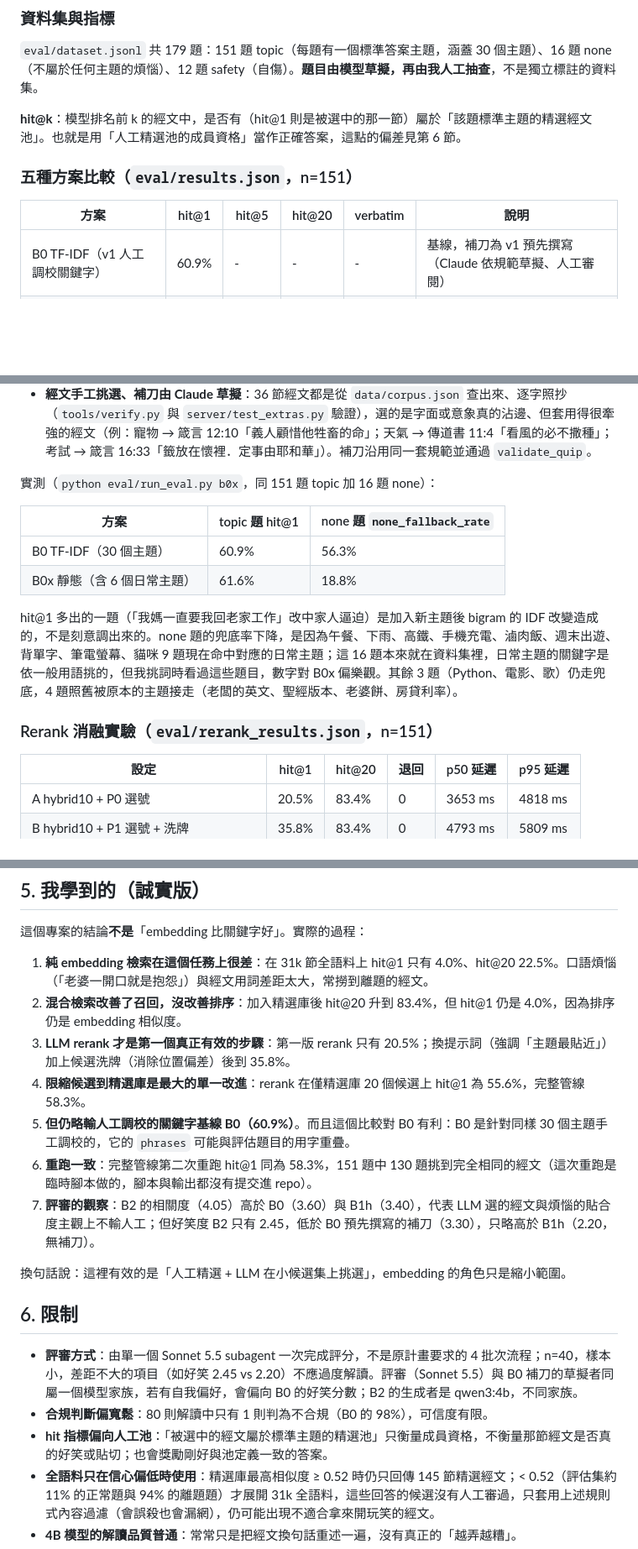
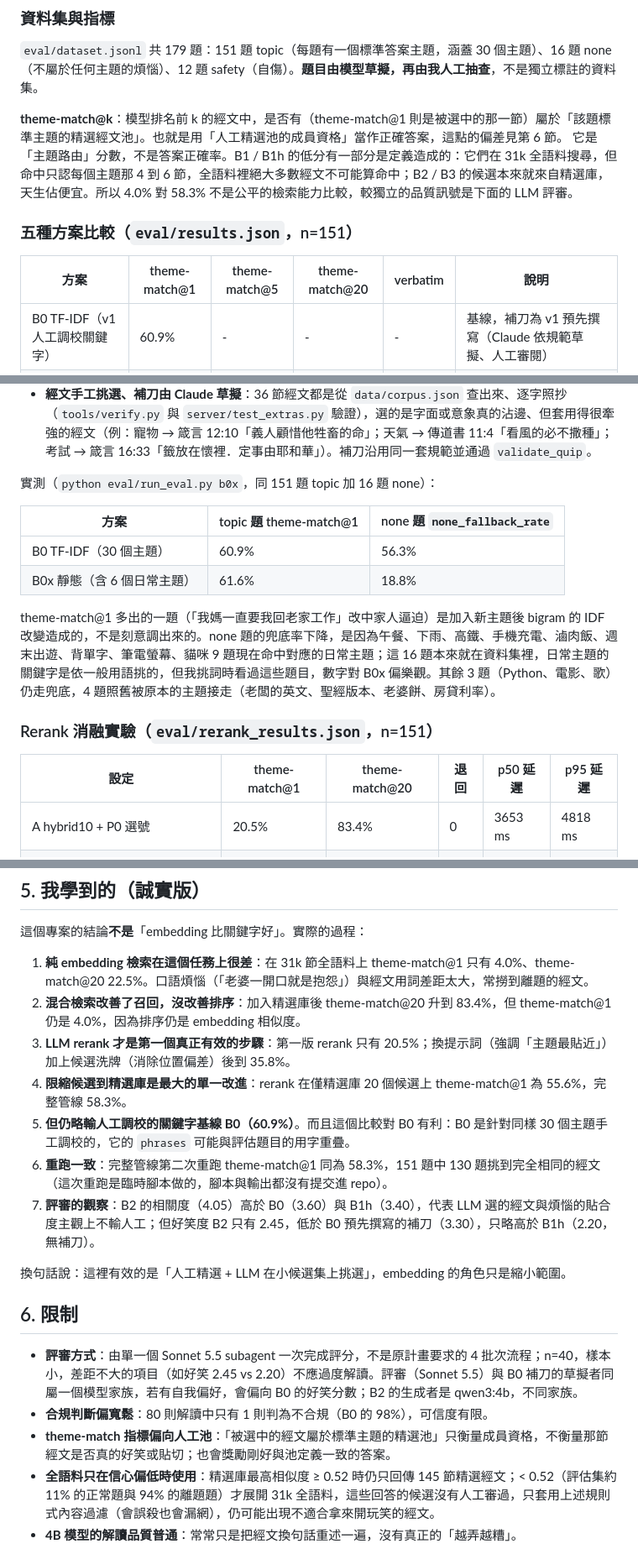
Before and after one commit to johnwalking/what_the_god_say, a Markdown page: bible-oracle/EVALUATION.md, 3 parts joined by grey strips. Shown at 84% size. Drawn GitHub-style; blank space fills up the shorter version.

```diff
--- a/bible-oracle/EVALUATION.md
+++ b/bible-oracle/EVALUATION.md
@@ -69,11 +69,11 @@ POST /api/oracle { q }
 
 `eval/dataset.jsonl` 共 179 題：151 題 topic（每題有一個標準答案主題，涵蓋 30 個主題）、16 題 none（不屬於任何主題的煩惱）、12 題 safety（自傷）。**題目由模型草擬，再由我人工抽查**，不是獨立標註的資料集。
 
-**hit@k**：模型排名前 k 的經文中，是否有（hit@1 則是被選中的那一節）屬於「該題標準主題的精選經文池」。也就是用「人工精選池的成員資格」當作正確答案，這點的偏差見第 6 節。
+**theme-match@k**：模型排名前 k 的經文中，是否有（theme-match@1 則是被選中的那一節）屬於「該題標準主題的精選經文池」。也就是用「人工精選池的成員資格」當作正確答案，這點的偏差見第 6 節。 它是「主題路由」分數，不是答案正確率。B1 / B1h 的低分有一部分是定義造成的：它們在 31k 全語料搜尋，但命中只認每個主題那 4 到 6 節，全語料裡絕大多數經文不可能算命中；B2 / B3 的候選本來就來自精選庫，天生佔便宜。所以 4.0% 對 58.3% 不是公平的檢索能力比較，較獨立的品質訊號是下面的 LLM 評審。
 
 ### 五種方案比較（`eval/results.json`，n=151）
 
-| 方案 | hit@1 | hit@5 | hit@20 | verbatim | 說明 |
+| 方案 | theme-match@1 | theme-match@5 | theme-match@20 | verbatim | 說明 |
 |---|---|---|---|---|---|
 | B0 TF-IDF（v1 人工調校關鍵字） | 60.9% | - | - | - | 基線，補刀為 v1 預先撰寫（Claude 依規範草擬、人工審閱） |
 | B1 bge-m3 純全語料檢索 | 4.0% | 7.3% | 22.5% | - | 31k 節全部當候選 |
@@ -134,16 +134,16 @@ B3 加內容過濾之前（同一門檻）的數字：hit@1 48.3%、hit@5 67.5%
 
 實測（`python eval/run_eval.py b0x`，同 151 題 topic 加 16 題 none）：
 
-| 方案 | topic 題 hit@1 | none 題 `none_fallback_rate` |
+| 方案 | topic 題 theme-match@1 | none 題 `none_fallback_rate` |
 |---|---|---|
 | B0 TF-IDF（30 個主題） | 60.9% | 56.3% |
 | B0x 靜態（含 6 個日常主題） | 61.6% | 18.8% |
 
-hit@1 多出的一題（「我媽一直要我回老家工作」改中家人逼迫）是加入新主題後 bigram 的 IDF 改變造成的，不是刻意調出來的。none 題的兜底率下降，是因為午餐、下雨、高鐵、手機充電、滷肉飯、週末出遊、背單字、筆電螢幕、貓咪 9 題現在命中對應的日常主題；這 16 題本來就在資料集裡，日常主題的關鍵字是依一般用語挑的，但我挑詞時看過這些題目，數字對 B0x 偏樂觀。其餘 3 題（Python、電影、歌）仍走兜底，4 題照舊被原本的主題接走（老闆的英文、聖經版本、老婆餅、房貸利率）。
+theme-match@1 多出的一題（「我媽一直要我回老家工作」改中家人逼迫）是加入新主題後 bigram 的 IDF 改變造成的，不是刻意調出來的。none 題的兜底率下降，是因為午餐、下雨、高鐵、手機充電、滷肉飯、週末出遊、背單字、筆電螢幕、貓咪 9 題現在命中對應的日常主題；這 16 題本來就在資料集裡，日常主題的關鍵字是依一般用語挑的，但我挑詞時看過這些題目，數字對 B0x 偏樂觀。其餘 3 題（Python、電影、歌）仍走兜底，4 題照舊被原本的主題接走（老闆的英文、聖經版本、老婆餅、房貸利率）。
 
 ### Rerank 消融實驗（`eval/rerank_results.json`，n=151）
 
-| 設定 | hit@1 | hit@20 | 退回 | p50 延遲 | p95 延遲 |
+| 設定 | theme-match@1 | theme-match@20 | 退回 | p50 延遲 | p95 延遲 |
 |---|---|---|---|---|---|
 | A hybrid10 + P0 選號 | 20.5% | 83.4% | 0 | 3653 ms | 4818 ms |
 | B hybrid10 + P1 選號 + 洗牌 | 35.8% | 83.4% | 0 | 4793 ms | 5809 ms |
@@ -181,12 +181,12 @@ hit@1 多出的一題（「我媽一直要我回老家工作」改中家人逼
 
 這個專案的結論**不是**「embedding 比關鍵字好」。實際的過程：
 
-1. **純 embedding 檢索在這個任務上很差**：在 31k 節全語料上 hit@1 只有 4.0%、hit@20 22.5%。口語煩惱（「老婆一開口就是抱怨」）與經文用詞差距太大，常撈到離題的經文。
-2. **混合檢索改善了召回，沒改善排序**：加入精選庫後 hit@20 升到 83.4%，但 hit@1 仍是 4.0%，因為排序仍是 embedding 相似度。
+1. **純 embedding 檢索在這個任務上很差**：在 31k 節全語料上 theme-match@1 只有 4.0%、theme-match@20 22.5%。口語煩惱（「老婆一開口就是抱怨」）與經文用詞差距太大，常撈到離題的經文。
+2. **混合檢索改善了召回，沒改善排序**：加入精選庫後 theme-match@20 升到 83.4%，但 theme-match@1 仍是 4.0%，因為排序仍是 embedding 相似度。
 3. **LLM rerank 才是第一個真正有效的步驟**：第一版 rerank 只有 20.5%；換提示詞（強調「主題最貼近」）加上候選洗牌（消除位置偏差）後到 35.8%。
-4. **限縮候選到精選庫是最大的單一改進**：rerank 在僅精選庫 20 個候選上 hit@1 為 55.6%，完整管線 58.3%。
+4. **限縮候選到精選庫是最大的單一改進**：rerank 在僅精選庫 20 個候選上 theme-match@1 為 55.6%，完整管線 58.3%。
 5. **但仍略輸人工調校的關鍵字基線 B0（60.9%）**。而且這個比較對 B0 有利：B0 是針對同樣 30 個主題手工調校的，它的 `phrases` 可能與評估題目的用字重疊。
-6. **重跑一致**：完整管線第二次重跑 hit@1 同為 58.3%，151 題中 130 題挑到完全相同的經文（這次重跑是臨時腳本做的，腳本與輸出都沒有提交進 repo）。
+6. **重跑一致**：完整管線第二次重跑 theme-match@1 同為 58.3%，151 題中 130 題挑到完全相同的經文（這次重跑是臨時腳本做的，腳本與輸出都沒有提交進 repo）。
 7. **評審的觀察**：B2 的相關度（4.05）高於 B0（3.60）與 B1h（3.40），代表 LLM 選的經文與煩惱的貼合度主觀上不輸人工；但好笑度 B2 只有 2.45，低於 B0 預先撰寫的補刀（3.30），只略高於 B1h（2.20，無補刀）。
 
 換句話說：這裡有效的是「人工精選 + LLM 在小候選集上挑選」，embedding 的角色只是縮小範圍。
@@ -195,7 +195,7 @@ hit@1 多出的一題（「我媽一直要我回老家工作」改中家人逼
 
 - **評審方式**：由單一個 Sonnet 5.5 subagent 一次完成評分，不是原計畫要求的 4 批次流程；n=40，樣本小，差距不大的項目（如好笑 2.45 vs 2.20）不應過度解讀。評審（Sonnet 5.5）與 B0 補刀的草擬者同屬一個模型家族，若有自我偏好，會偏向 B0 的好笑分數；B2 的生成者是 qwen3:4b，不同家族。
 - **合規判斷偏寬鬆**：80 則解讀中只有 1 則判為不合規（B0 的 98%），可信度有限。
-- **hit 指標偏向人工池**：「被選中的經文屬於標準主題的精選池」只衡量成員資格，不衡量那節經文是否真的好笑或貼切；也會獎勵剛好與池定義一致的答案。
+- **theme-match 指標偏向人工池**：「被選中的經文屬於標準主題的精選池」只衡量成員資格，不衡量那節經文是否真的好笑或貼切；也會獎勵剛好與池定義一致的答案。
 - **全語料只在信心偏低時使用**：精選庫最高相似度 ≥ 0.52 時仍只回傳 145 節精選經文；< 0.52（評估集約 11% 的正常題與 94% 的離題題）才展開 31k 全語料，這些回答的候選沒有人工審過，只套用上述規則式內容過濾（會誤殺也會漏網），仍可能出現不適合拿來開玩笑的經文。
 - **4B 模型的解讀品質普通**：常常只是把經文換句話重述一遍，沒有真正的「越弄越糟」。
 - **提示注入防護很薄**：解讀提示詞對使用者問題只有一行指示、沒有分隔標記，刻意構造的問題可能左右那句 60 字內的解讀；rerank 的輸出被限制為整數，無法注入文字，經文永遠取自語料庫。
```
Also changed, not shown: other parts of bible-oracle/EVALUATION.md (+3 -3 lines), README.md (+11 -7 lines).
